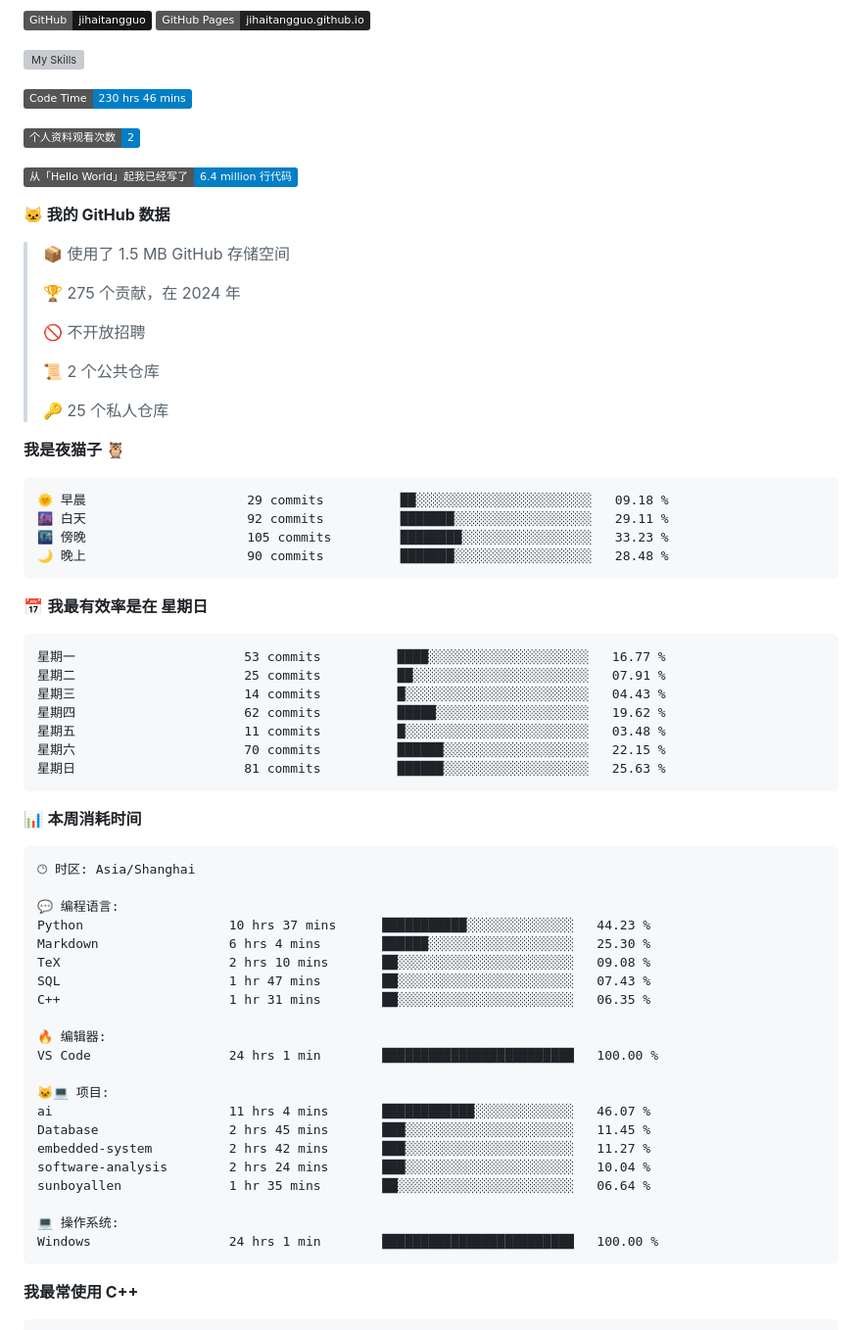
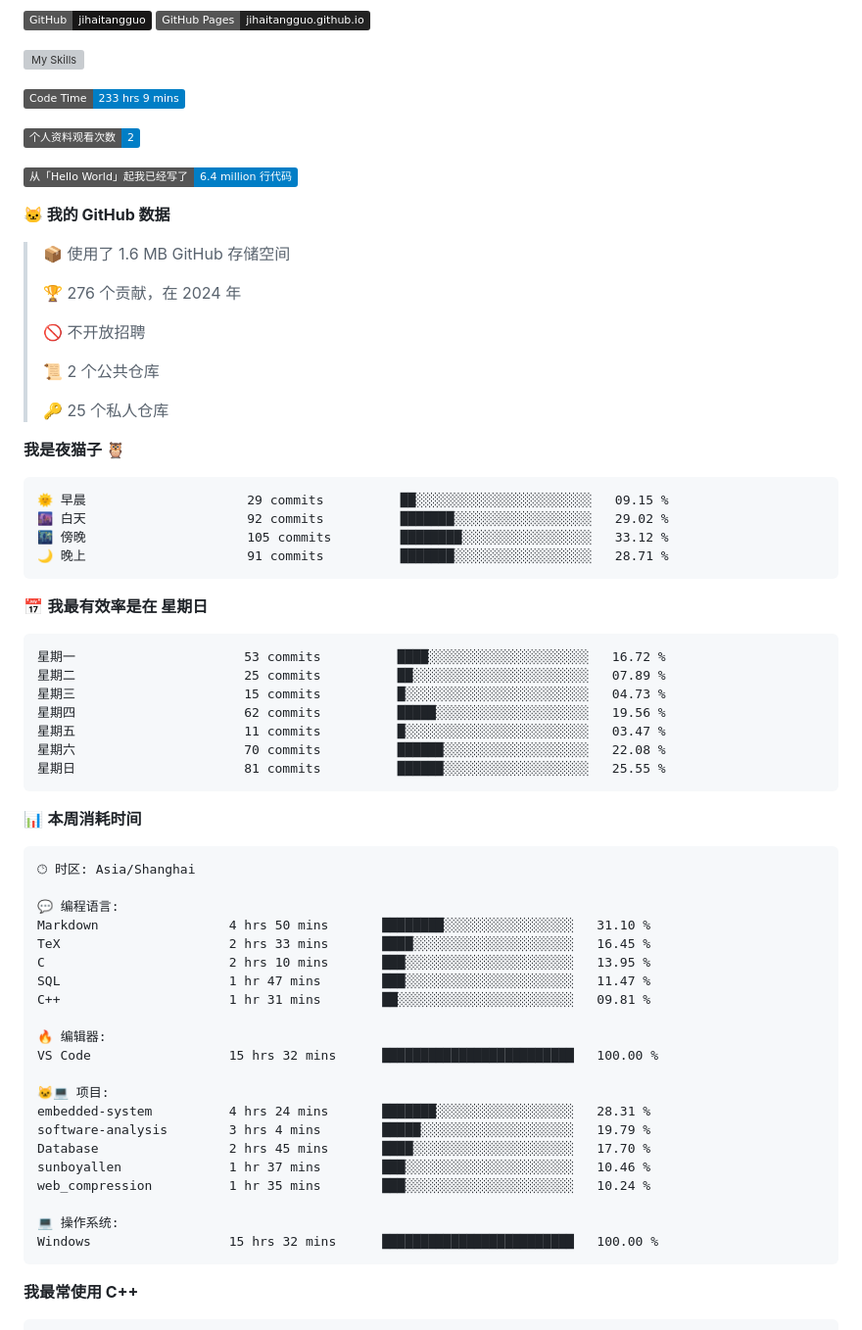
Before and after one commit to sunboyallen/sunboyallen, a Markdown page: README.md, the part around one of its changes. Shown at 98% size. Drawn GitHub-style; badges without logos; grey boxes are pictures that could not be loaded.

Commit message:
Updated with Dev Metrics

````diff
--- a/README.md
+++ b/README.md
@@ -12,7 +12,7 @@
 ![My Skills](https://skillicons.dev/icons?i=anaconda,bash,c,cmake,cpp,css,discord,django,docker,git,github,gitlab,gmail,html,js,latex,linux,md,nodejs,opencv,postman,powershell,py,visualstudio,vscode,vue)
 
 <!--START_SECTION:waka-->
-![Code Time](http://img.shields.io/badge/Code%20Time-230%20hrs%2046%20mins-blue)
+![Code Time](http://img.shields.io/badge/Code%20Time-233%20hrs%209%20mins-blue)
 
 ![Profile Views](http://img.shields.io/badge/%E4%B8%AA%E4%BA%BA%E8%B5%84%E6%96%99%E8%A7%82%E7%9C%8B%E6%AC%A1%E6%95%B0-2-blue)
 
@@ -20,9 +20,9 @@
 
 **🐱 我的 GitHub 数据**
 
-> 📦  使用了 1.5 MB GitHub 存储空间
+> 📦  使用了 1.6 MB GitHub 存储空间
  >
-> 🏆 275 个贡献，在 2024 年
+> 🏆 276 个贡献，在 2024 年
  >
 > 🚫 不开放招聘
  >
@@ -33,21 +33,21 @@
 **我是夜猫子 🦉**
 
 ```text
-🌞 早晨                     29 commits          ██░░░░░░░░░░░░░░░░░░░░░░░   09.18 %
-🌆 白天                     92 commits          ███████░░░░░░░░░░░░░░░░░░   29.11 %
-🌃 傍晚                     105 commits         ████████░░░░░░░░░░░░░░░░░   33.23 %
-🌙 晚上                     90 commits          ███████░░░░░░░░░░░░░░░░░░   28.48 %
+🌞 早晨                     29 commits          ██░░░░░░░░░░░░░░░░░░░░░░░   09.15 %
+🌆 白天                     92 commits          ███████░░░░░░░░░░░░░░░░░░   29.02 %
+🌃 傍晚                     105 commits         ████████░░░░░░░░░░░░░░░░░   33.12 %
+🌙 晚上                     91 commits          ███████░░░░░░░░░░░░░░░░░░   28.71 %
 ```
 📅 **我最有效率是在 星期日**
 
 ```text
-星期一                      53 commits          ████░░░░░░░░░░░░░░░░░░░░░   16.77 %
-星期二                      25 commits          ██░░░░░░░░░░░░░░░░░░░░░░░   07.91 %
-星期三                      14 commits          █░░░░░░░░░░░░░░░░░░░░░░░░   04.43 %
-星期四                      62 commits          █████░░░░░░░░░░░░░░░░░░░░   19.62 %
-星期五                      11 commits          █░░░░░░░░░░░░░░░░░░░░░░░░   03.48 %
-星期六                      70 commits          ██████░░░░░░░░░░░░░░░░░░░   22.15 %
-星期日                      81 commits          ██████░░░░░░░░░░░░░░░░░░░   25.63 %
+星期一                      53 commits          ████░░░░░░░░░░░░░░░░░░░░░   16.72 %
+星期二                      25 commits          ██░░░░░░░░░░░░░░░░░░░░░░░   07.89 %
+星期三                      15 commits          █░░░░░░░░░░░░░░░░░░░░░░░░   04.73 %
+星期四                      62 commits          █████░░░░░░░░░░░░░░░░░░░░   19.56 %
+星期五                      11 commits          █░░░░░░░░░░░░░░░░░░░░░░░░   03.47 %
+星期六                      70 commits          ██████░░░░░░░░░░░░░░░░░░░   22.08 %
+星期日                      81 commits          ██████░░░░░░░░░░░░░░░░░░░   25.55 %
 ```
 
 
@@ -57,24 +57,24 @@
 🕑︎ 时区: Asia/Shanghai
 
 💬 编程语言:
-Python                   10 hrs 37 mins      ███████████░░░░░░░░░░░░░░   44.23 %
-Markdown                 6 hrs 4 mins        ██████░░░░░░░░░░░░░░░░░░░   25.30 %
-TeX                      2 hrs 10 mins       ██░░░░░░░░░░░░░░░░░░░░░░░   09.08 %
-SQL                      1 hr 47 mins        ██░░░░░░░░░░░░░░░░░░░░░░░   07.43 %
-C++                      1 hr 31 mins        ██░░░░░░░░░░░░░░░░░░░░░░░   06.35 %
+Markdown                 4 hrs 50 mins       ████████░░░░░░░░░░░░░░░░░   31.10 %
+TeX                      2 hrs 33 mins       ████░░░░░░░░░░░░░░░░░░░░░   16.45 %
+C                        2 hrs 10 mins       ███░░░░░░░░░░░░░░░░░░░░░░   13.95 %
+SQL                      1 hr 47 mins        ███░░░░░░░░░░░░░░░░░░░░░░   11.47 %
+C++                      1 hr 31 mins        ██░░░░░░░░░░░░░░░░░░░░░░░   09.81 %
 
 🔥 编辑器:
-VS Code                  24 hrs 1 min        █████████████████████████   100.00 %
+VS Code                  15 hrs 32 mins      █████████████████████████   100.00 %
 
 🐱‍💻 项目:
-ai                       11 hrs 4 mins       ████████████░░░░░░░░░░░░░   46.07 %
-Database                 2 hrs 45 mins       ███░░░░░░░░░░░░░░░░░░░░░░   11.45 %
-embedded-system          2 hrs 42 mins       ███░░░░░░░░░░░░░░░░░░░░░░   11.27 %
-software-analysis        2 hrs 24 mins       ███░░░░░░░░░░░░░░░░░░░░░░   10.04 %
-sunboyallen              1 hr 35 mins        ██░░░░░░░░░░░░░░░░░░░░░░░   06.64 %
+embedded-system          4 hrs 24 mins       ███████░░░░░░░░░░░░░░░░░░   28.31 %
+software-analysis        3 hrs 4 mins        █████░░░░░░░░░░░░░░░░░░░░   19.79 %
+Database                 2 hrs 45 mins       ████░░░░░░░░░░░░░░░░░░░░░   17.70 %
+sunboyallen              1 hr 37 mins        ███░░░░░░░░░░░░░░░░░░░░░░   10.46 %
+web_compression          1 hr 35 mins        ███░░░░░░░░░░░░░░░░░░░░░░   10.24 %
 
 💻 操作系统:
-Windows                  24 hrs 1 min        █████████████████████████   100.00 %
+Windows                  15 hrs 32 mins      █████████████████████████   100.00 %
 ```
 
 **我最常使用 C++**
````
Also changed, not shown: other parts of README.md (+1 -1 lines).
